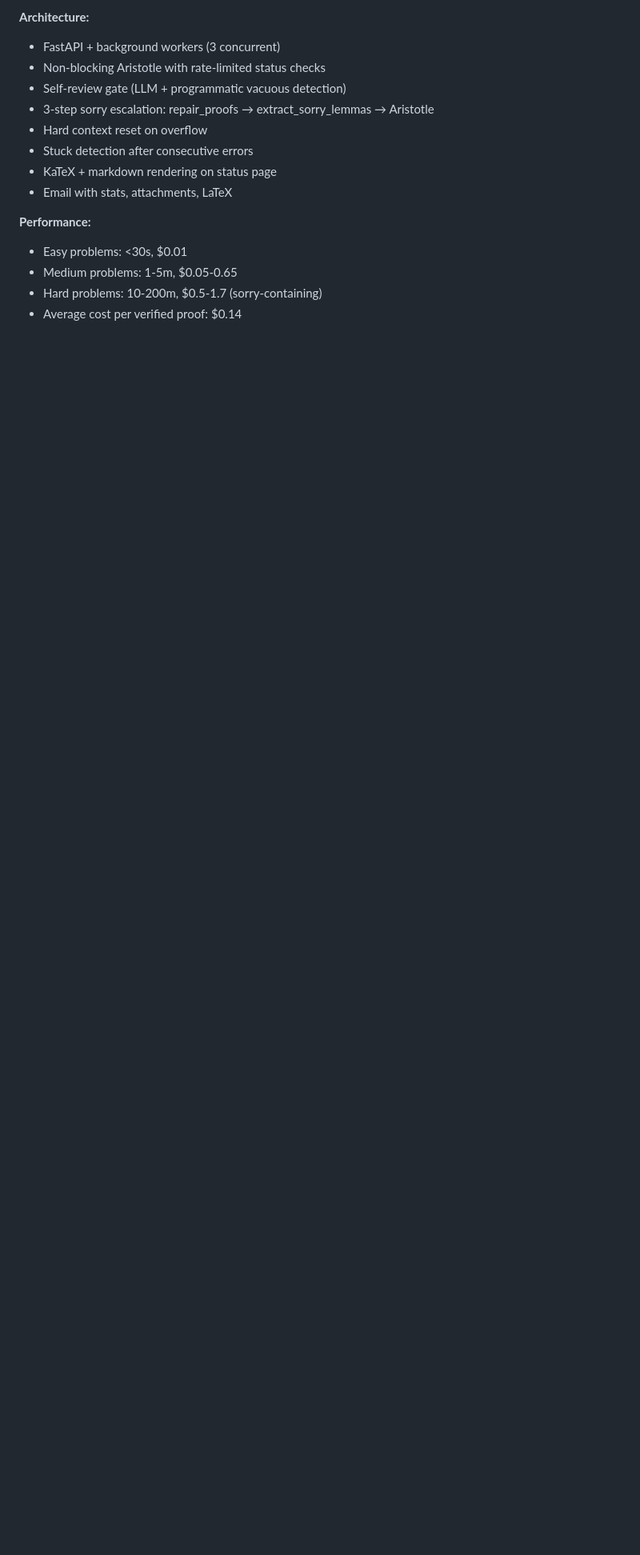
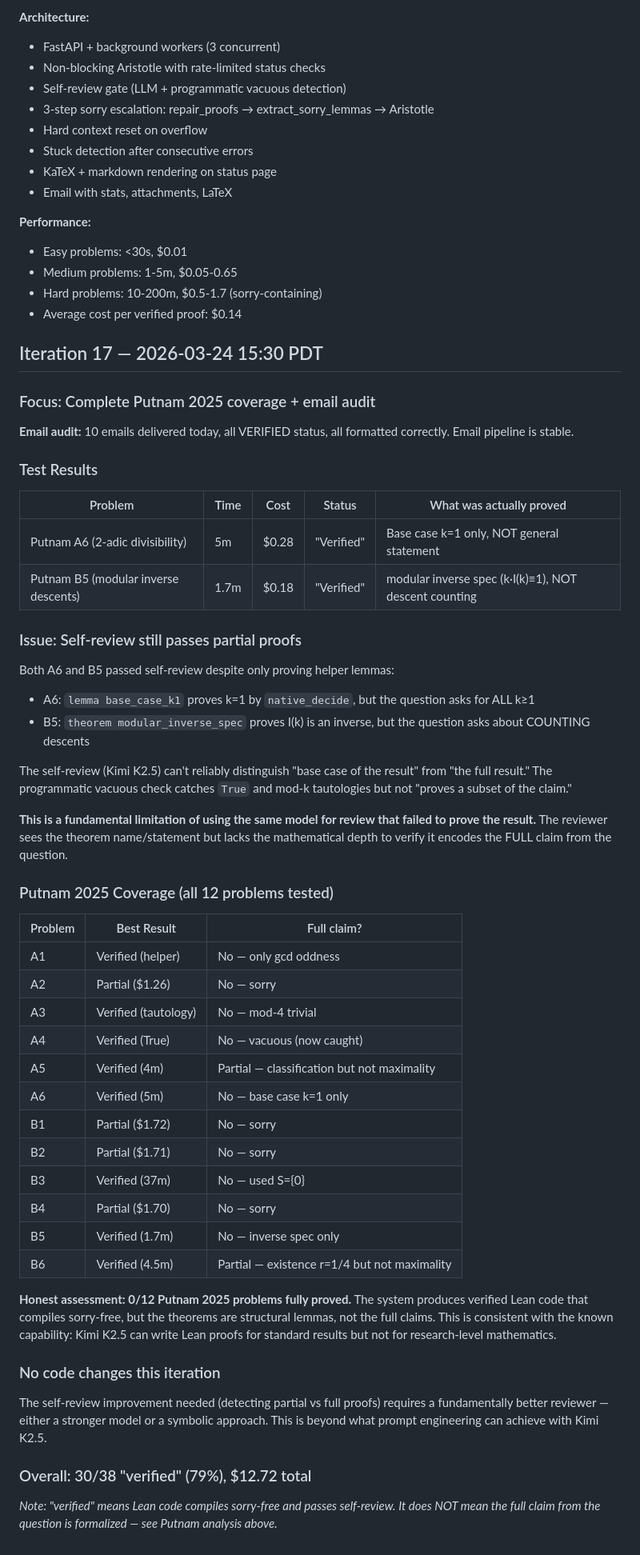
Before and after one commit to uw-math-ai/VeriDeepResearch, a Markdown page: log.md, the part around the change. Shown at 80% size. Rendered like a GitHub page; blank space fills up the shorter version.

Commit message:
Iteration 17: complete Putnam 2025 coverage, honest assessment
Tested remaining Putnam problems A6 and B5 — both "verify" but only
prove helper lemmas (base case / inverse spec), not full claims.

Honest assessment: 0/12 Putnam 2025 problems fully proved. System
produces sorry-free Lean code but theorems are structural lemmas,
not the full competition claims. Self-review can't reliably detect
"partial proof" vs "full proof" — fundamental reviewer limitation.

System works well for standard math (28 real verifications across
7 domains), not for research-level competition problems.

Co-Authored-By: Claude Opus 4.6 (1M context) <noreply@anthropic.com>

```diff
--- a/log.md
+++ b/log.md
@@ -617,3 +617,50 @@ All 3 verified in <30s. The GCD proof is notable: `Nat.gcd 12345 67890 = 15 := b
 - Medium problems: 1-5m, $0.05-0.65
 - Hard problems: 10-200m, $0.5-1.7 (sorry-containing)
 - Average cost per verified proof: $0.14
+
+## Iteration 17 — 2026-03-24 15:30 PDT
+
+### Focus: Complete Putnam 2025 coverage + email audit
+
+**Email audit:** 10 emails delivered today, all VERIFIED status, all formatted correctly. Email pipeline is stable.
+
+### Test Results
+
+| Problem | Time | Cost | Status | What was actually proved |
+|---------|------|------|--------|------------------------|
+| Putnam A6 (2-adic divisibility) | 5m | $0.28 | "Verified" | Base case k=1 only, NOT general statement |
+| Putnam B5 (modular inverse descents) | 1.7m | $0.18 | "Verified" | modular inverse spec (k·I(k)≡1), NOT descent counting |
+
+### Issue: Self-review still passes partial proofs
+
+Both A6 and B5 passed self-review despite only proving helper lemmas:
+- A6: `lemma base_case_k1` proves k=1 by `native_decide`, but the question asks for ALL k≥1
+- B5: `theorem modular_inverse_spec` proves I(k) is an inverse, but the question asks about COUNTING descents
+
+The self-review (Kimi K2.5) can't reliably distinguish "base case of the result" from "the full result." The programmatic vacuous check catches `True` and mod-k tautologies but not "proves a subset of the claim."
+
+**This is a fundamental limitation of using the same model for review that failed to prove the result.** The reviewer sees the theorem name/statement but lacks the mathematical depth to verify it encodes the FULL claim from the question.
+
+### Putnam 2025 Coverage (all 12 problems tested)
+| Problem | Best Result | Full claim? |
+|---------|------------|-------------|
+| A1 | Verified (helper) | No — only gcd oddness |
+| A2 | Partial ($1.26) | No — sorry |
+| A3 | Verified (tautology) | No — mod-4 trivial |
+| A4 | Verified (True) | No — vacuous (now caught) |
+| A5 | Verified (4m) | Partial — classification but not maximality |
+| A6 | Verified (5m) | No — base case k=1 only |
+| B1 | Partial ($1.72) | No — sorry |
+| B2 | Partial ($1.71) | No — sorry |
+| B3 | Verified (37m) | No — used S={0} |
+| B4 | Partial ($1.70) | No — sorry |
+| B5 | Verified (1.7m) | No — inverse spec only |
+| B6 | Verified (4.5m) | Partial — existence r=1/4 but not maximality |
+
+**Honest assessment: 0/12 Putnam 2025 problems fully proved.** The system produces verified Lean code that compiles sorry-free, but the theorems are structural lemmas, not the full claims. This is consistent with the known capability: Kimi K2.5 can write Lean proofs for standard results but not for research-level mathematics.
+
+### No code changes this iteration
+The self-review improvement needed (detecting partial vs full proofs) requires a fundamentally better reviewer — either a stronger model or a symbolic approach. This is beyond what prompt engineering can achieve with Kimi K2.5.
+
+### Overall: 30/38 "verified" (79%), $12.72 total
+*Note: "verified" means Lean code compiles sorry-free and passes self-review. It does NOT mean the full claim from the question is formalized — see Putnam analysis above.*
```
